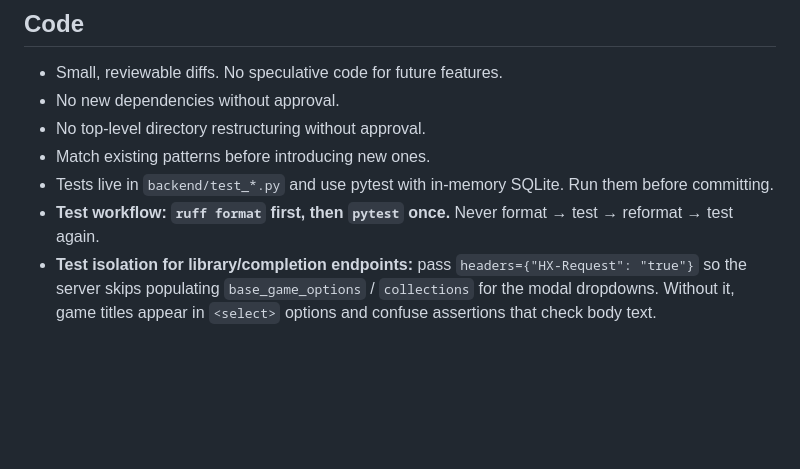
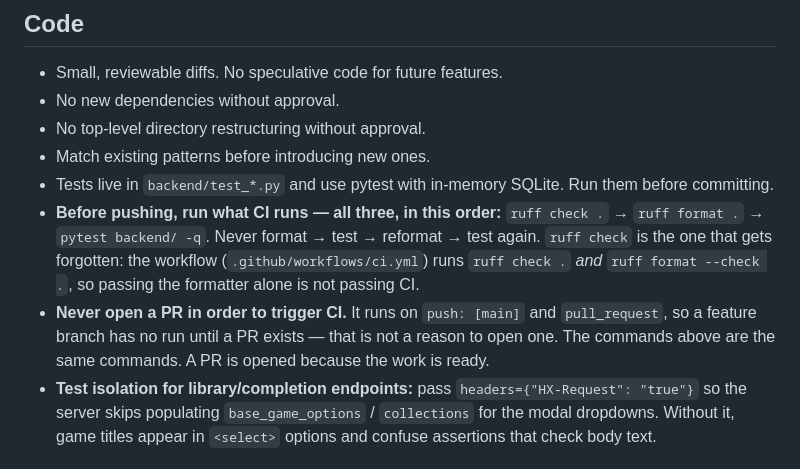
Before and after one commit to barryjj/completed-games-tracker-fastapi, a Markdown page: CLAUDE.md, the part around the change. Rendered like a GitHub page; blank space fills up the shorter version.

```diff
--- a/CLAUDE.md
+++ b/CLAUDE.md
@@ -55,7 +55,15 @@ Personal game completion tracker. FastAPI backend, Jinja2/HTMX frontend, SQLite
 - No top-level directory restructuring without approval.
 - Match existing patterns before introducing new ones.
 - Tests live in `backend/test_*.py` and use pytest with in-memory SQLite. Run them before committing.
-- **Test workflow: `ruff format` first, then `pytest` once.** Never format → test → reformat → test again.
+- **Before pushing, run what CI runs — all three, in this order:**
+  `ruff check .` → `ruff format .` → `pytest backend/ -q`.
+  Never format → test → reformat → test again. `ruff check` is the one that gets
+  forgotten: the workflow (`.github/workflows/ci.yml`) runs `ruff check .` *and*
+  `ruff format --check .`, so passing the formatter alone is not passing CI.
+- **Never open a PR in order to trigger CI.** It runs on `push: [main]` and
+  `pull_request`, so a feature branch has no run until a PR exists — that is not
+  a reason to open one. The commands above are the same commands. A PR is opened
+  because the work is ready.
 - **Test isolation for library/completion endpoints:** pass `headers={"HX-Request": "true"}` so the server skips populating `base_game_options` / `collections` for the modal dropdowns. Without it, game titles appear in `<select>` options and confuse assertions that check body text.
 
 ## UI
```
Also changed, not shown: ROADMAP.md (+4 -4 lines).
